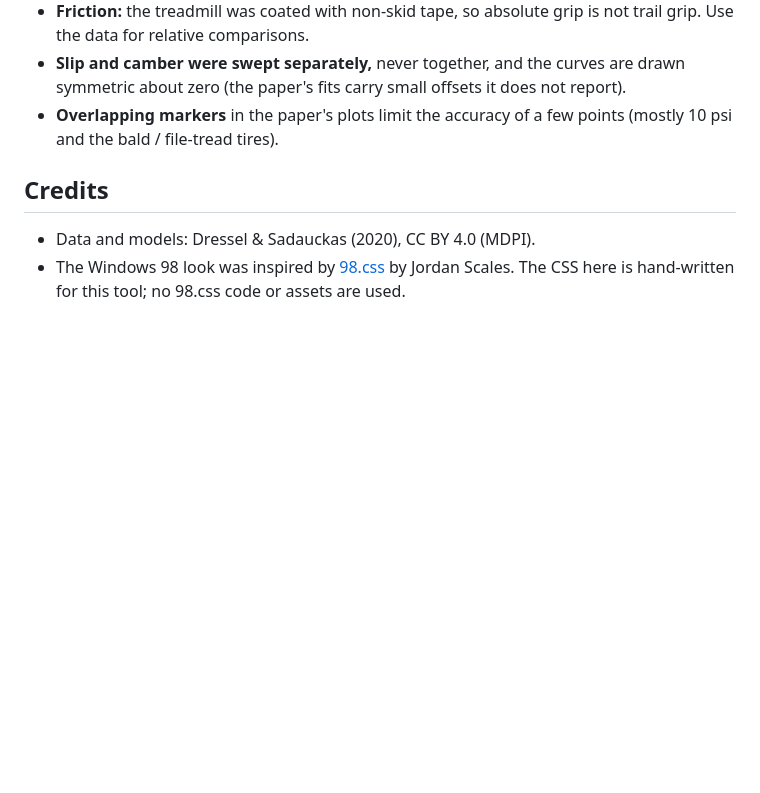
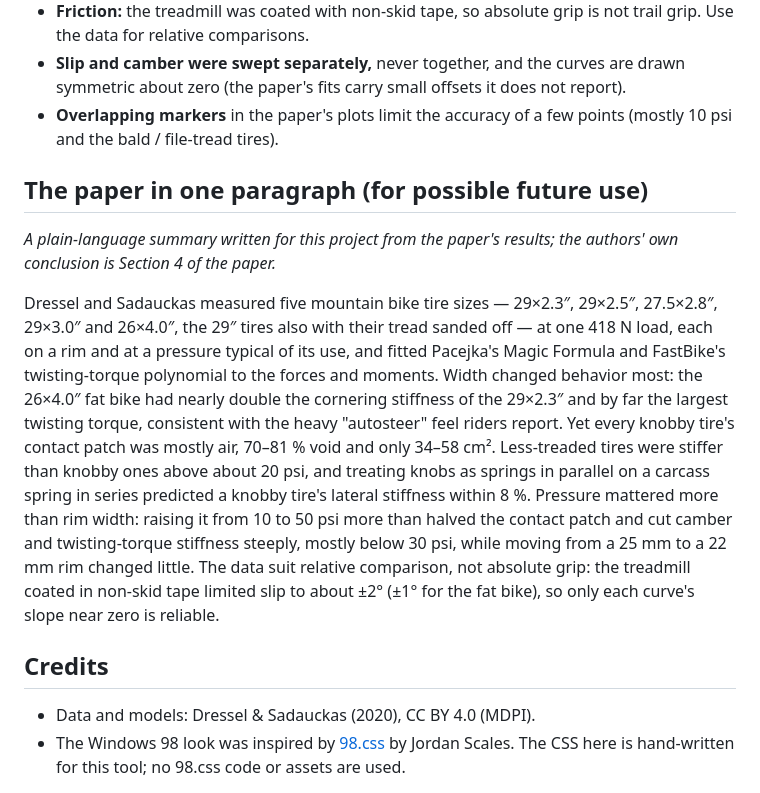
Before and after one commit to postmillennium-MTB/MTB-Tire-Tread-Knobs-Air-Pressure, a Markdown page: README.md, the part around the change. Drawn GitHub-style; blank space fills up the shorter version.

Commit message:
README: add one-paragraph summary of the paper (for possible future use)
Co-Authored-By: Claude Sonnet 5.5 <noreply@anthropic.com>
Claude-Session: https://claude.ai/code/session_01XNkQNhMCH1g9XXDocK3S9w

```diff
--- a/README.md
+++ b/README.md
@@ -76,6 +76,12 @@ Every scheme is one entry in the `THEMES` registry in the script. The Win98 look
 - **Slip and camber were swept separately,** never together, and the curves are drawn symmetric about zero (the paper's fits carry small offsets it does not report).
 - **Overlapping markers** in the paper's plots limit the accuracy of a few points (mostly 10 psi and the bald / file-tread tires).
 
+## The paper in one paragraph (for possible future use)
+
+*A plain-language summary written for this project from the paper's results; the authors' own conclusion is Section 4 of the paper.*
+
+Dressel and Sadauckas measured five mountain bike tire sizes — 29×2.3″, 29×2.5″, 27.5×2.8″, 29×3.0″ and 26×4.0″, the 29″ tires also with their tread sanded off — at one 418 N load, each on a rim and at a pressure typical of its use, and fitted Pacejka's Magic Formula and FastBike's twisting-torque polynomial to the forces and moments. Width changed behavior most: the 26×4.0″ fat bike had nearly double the cornering stiffness of the 29×2.3″ and by far the largest twisting torque, consistent with the heavy "autosteer" feel riders report. Yet every knobby tire's contact patch was mostly air, 70–81 % void and only 34–58 cm². Less-treaded tires were stiffer than knobby ones above about 20 psi, and treating knobs as springs in parallel on a carcass spring in series predicted a knobby tire's lateral stiffness within 8 %. Pressure mattered more than rim width: raising it from 10 to 50 psi more than halved the contact patch and cut camber and twisting-torque stiffness steeply, mostly below 30 psi, while moving from a 25 mm to a 22 mm rim changed little. The data suit relative comparison, not absolute grip: the treadmill coated in non-skid tape limited slip to about ±2° (±1° for the fat bike), so only each curve's slope near zero is reliable.
+
 ## Credits
 
 - Data and models: Dressel & Sadauckas (2020), CC BY 4.0 (MDPI).
```
